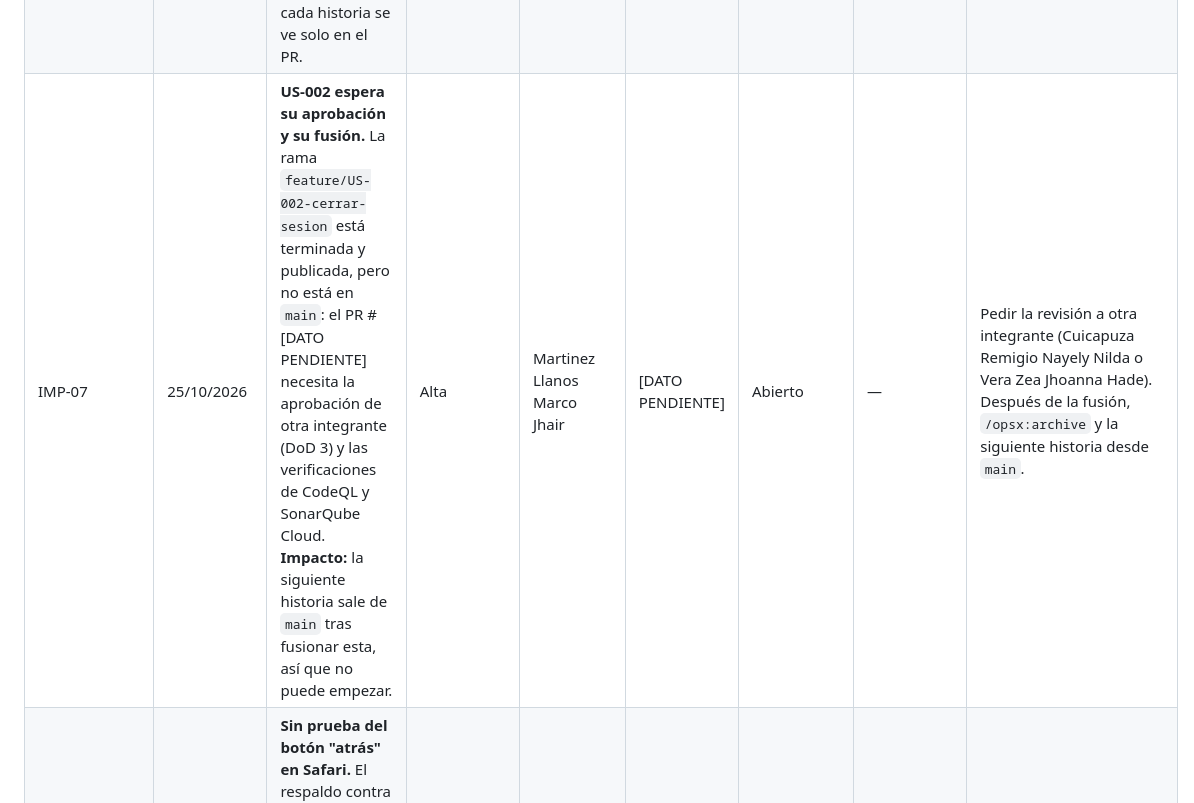
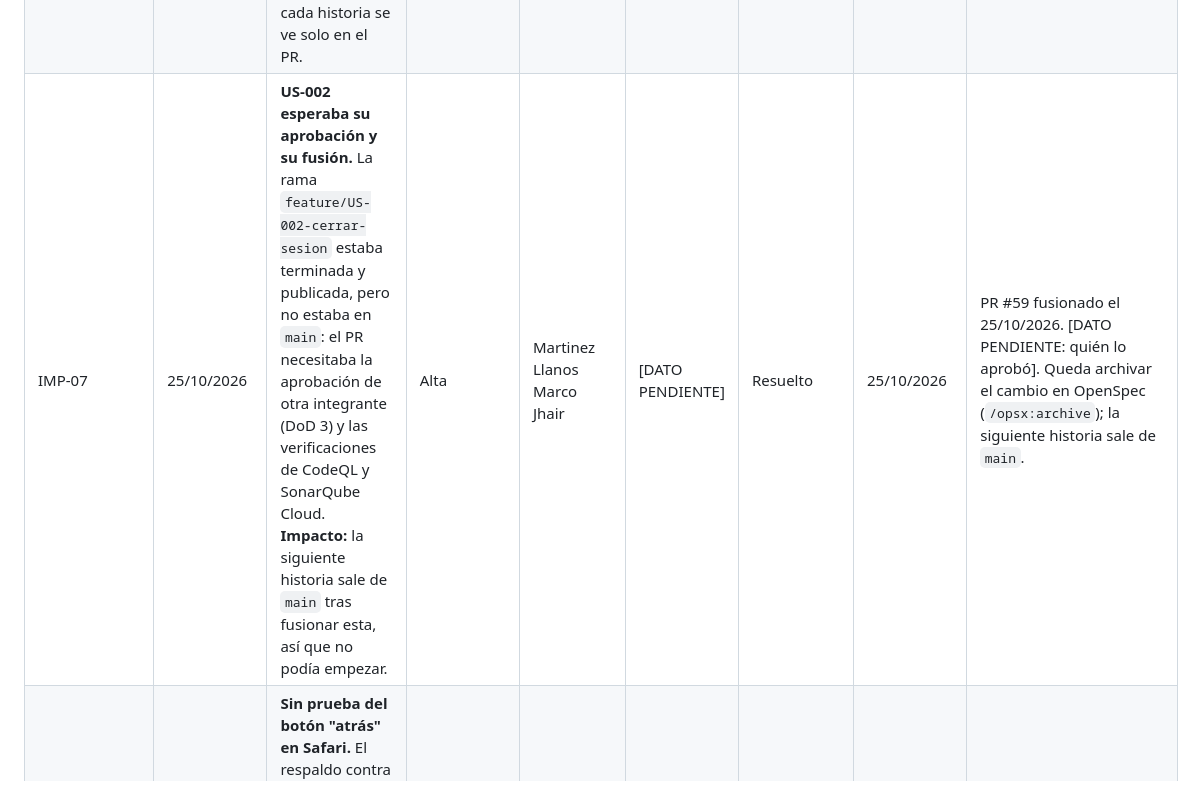
Before and after one commit to jmartinez278/CarpetaDocente, a Markdown page: docs/03 Implementación/02 Registro de Impedimentos V_1_0_0.md, the part around one of its changes. GitHub-like rendering.

Commit message:
docs: C8 como IMP-11 y US-002 fusionada (#59) en el informe y el registro de impedimentos

```diff
--- a/docs/03 Implementación/02 Registro de Impedimentos V_1_0_0.md
+++ b/docs/03 Implementación/02 Registro de Impedimentos V_1_0_0.md
@@ -20,7 +20,7 @@ Los datos que el repositorio no registra (fechas tope, fechas de registro o de r
 | IMP-04 | 22/10/2026 | **`verificar.py` y pytest en paralelo.** Al correr `verificar.py --antes-del-commit` mientras otra terminal corría pytest, las dos corridas chocaban en la base de pruebas y en el archivo `.coverage`. **Impacto:** la verificación previa al commit de US-001 podía fallar sin que el código tuviera un error. | Media | Martinez Llanos Marco Jhair | [DATO PENDIENTE] | En seguimiento | 22/10/2026 | Cada ejecución usa su propia base y su propia cobertura, y `verificar.py` trabaja sobre una copia del índice, sin `stash` (commits `0e54796` y `fe18a8e`). En 50 pares, `verificar.py` no falló. Queda una limitación conocida: dos pytest comunes simultáneos en la misma máquina pueden chocar en `.coverage`; no se cambió la configuración de pruebas de todo el equipo (decisión D13 de US-001). |
 | IMP-05 | 23/10/2026 | **Alertas de CodeQL y diferencias entre Windows y el runner Linux en el PR de US-001.** CodeQL marcó alertas (regex de los scripts y validación de `next`); `borrar_copia` dejaba un directorio sin acceso en Linux, y una prueba de punta a punta dependía de la velocidad del runner (Alpine no había terminado de cargar). **Impacto:** el PR #58 no podía fusionarse con las verificaciones en rojo. | Alta | Martinez Llanos Marco Jhair | [DATO PENDIENTE] | Resuelto | 23/10/2026 | Corregido con tres commits antes de la fusión: `d34bbca` (permiso de escritura), `1bb880b` (CodeQL, regex sin distinguir mayúsculas y validación de `next` en el `if`) y `3a899e1` (la prueba espera a que Alpine termine de cargar). PR #58 fusionado el 23/10/2026. |
 | IMP-06 | 18/10/2026 | **Puerta de calidad de SonarQube Cloud sin demostrar en EN-08.** En el PR de demostración #53 con las pruebas en rojo, el trabajo de SonarQube se omite (*skipped*) y no hay resultado de la puerta. Además, el plan gratuito solo analiza `main` y los PR dirigidos a ella. **Impacto:** el escenario "Puerta de calidad no superada" de EN-08 queda sin evidencia, y la DoD 1 de cada historia se ve solo en el PR. | Media | Martinez Llanos Marco Jhair | [DATO PENDIENTE] | En seguimiento | — | Todo PR se abre hacia `main`. La puerta se comprueba en cada PR; en `main` el análisis dio 83,3 % de cobertura sobre `de0c5b0`. [DATO PENDIENTE: confirmar si la puerta se vio en un PR posterior, como el #58]. |
-| IMP-07 | 25/10/2026 | **US-002 espera su aprobación y su fusión.** La rama `feature/US-002-cerrar-sesion` está terminada y publicada, pero no está en `main`: el PR #[DATO PENDIENTE] necesita la aprobación de otra integrante (DoD 3) y las verificaciones de CodeQL y SonarQube Cloud. **Impacto:** la siguiente historia sale de `main` tras fusionar esta, así que no puede empezar. | Alta | Martinez Llanos Marco Jhair | [DATO PENDIENTE] | Abierto | — | Pedir la revisión a otra integrante (Cuicapuza Remigio Nayely Nilda o Vera Zea Jhoanna Hade). Después de la fusión, `/opsx:archive` y la siguiente historia desde `main`. |
+| IMP-07 | 25/10/2026 | **US-002 esperaba su aprobación y su fusión.** La rama `feature/US-002-cerrar-sesion` estaba terminada y publicada, pero no estaba en `main`: el PR necesitaba la aprobación de otra integrante (DoD 3) y las verificaciones de CodeQL y SonarQube Cloud. **Impacto:** la siguiente historia sale de `main` tras fusionar esta, así que no podía empezar. | Alta | Martinez Llanos Marco Jhair | [DATO PENDIENTE] | Resuelto | 25/10/2026 | PR #59 fusionado el 25/10/2026. [DATO PENDIENTE: quién lo aprobó]. Queda archivar el cambio en OpenSpec (`/opsx:archive`); la siguiente historia sale de `main`. |
 | IMP-08 | 25/10/2026 | **Sin prueba del botón "atrás" en Safari.** El respaldo contra la caché de páginas (bfcache) de US-002 se comprueba en Chromium simulando el evento `pageshow`; la suite no tiene WebKit y la prueba en un iPhone real está pendiente. **Impacto:** 2 de los 22 escenarios de US-002 quedan verificados solo en Chromium; los docentes usan sobre todo el celular. | Media | Martinez Llanos Marco Jhair | [DATO PENDIENTE] | Abierto | — | Se probará en un iPhone real dentro de EN-07 (rendimiento, compatibilidad y accesibilidad). Si falla, el respaldo `bfcache.js` se ajusta. |
 | IMP-09 | 21/10/2026 | **Escudo y boceto del edificio de la I.E. sin autorización.** El inicio de sesión reserva el espacio del escudo, vacío. **Impacto:** la identidad de la I.E. se muestra solo con su nombre en texto; no bloquea las historias. | Baja | Equipo del proyecto | [DATO PENDIENTE] | Abierto | — | Pedir la autorización a la I.E. (uso de su imagen). Hasta tenerla, el nombre va en texto. |
 | IMP-10 | 21/10/2026 | **Rol del administrador en la I.E. sin definir.** El inicio de sesión remite al "administrador" para restablecer la contraseña, pero la docente no sabe quién es: hoy es el equipo del proyecto y después podría ser el encargado de informática de la I.E. Tampoco hay aviso durante el bloqueo de RN-024. **Impacto:** el soporte durante el piloto no tiene un contacto claro (hallazgo R-29 de la revisión del prototipo de US-001). | Media | Equipo del proyecto | [DATO PENDIENTE] | Abierto | — | Definir con la I.E. quién asume el rol (documento 08). Mostrar el aviso del bloqueo cambia RF-001 y lo decide el equipo. |
```
Also changed, not shown: other parts of docs/03 Implementación/02 Registro de Impedimentos V_1_0_0.md (+2 -1 lines), docs/03 Implementación/01 Informe de estado del proyecto V_1_0_0.md (+10 -10 lines).
